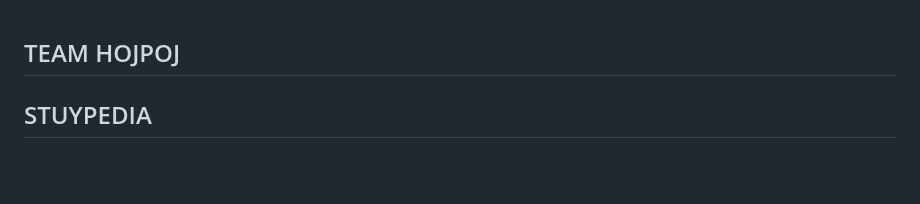
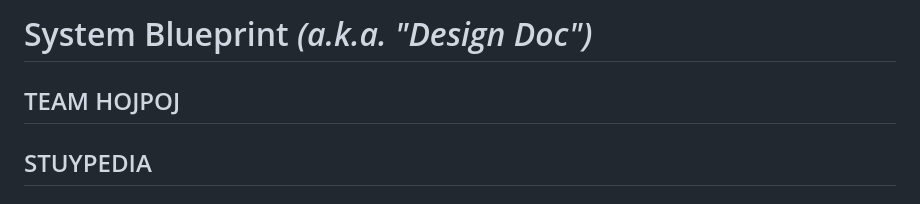
Before and after one commit to nk-nyc/p05-hojpoj-stuypedia, a Markdown page: design.md, the part around the change. GitHub-like rendering; blank space fills up the shorter version.

```diff
--- a/design.md
+++ b/design.md
@@ -1,3 +1,4 @@
+# System Blueprint *(a.k.a. "Design Doc")*
 ## TEAM HOJPOJ
 ## STUYPEDIA
 
```
